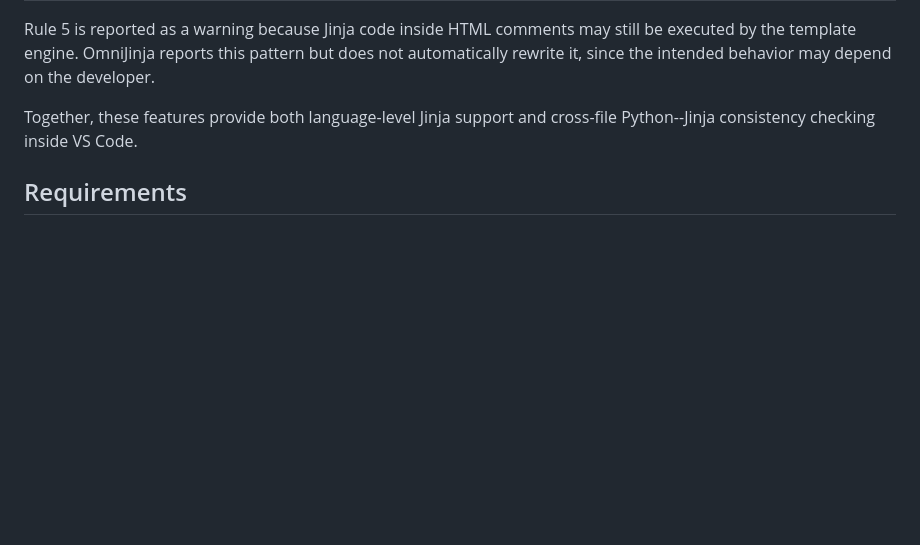
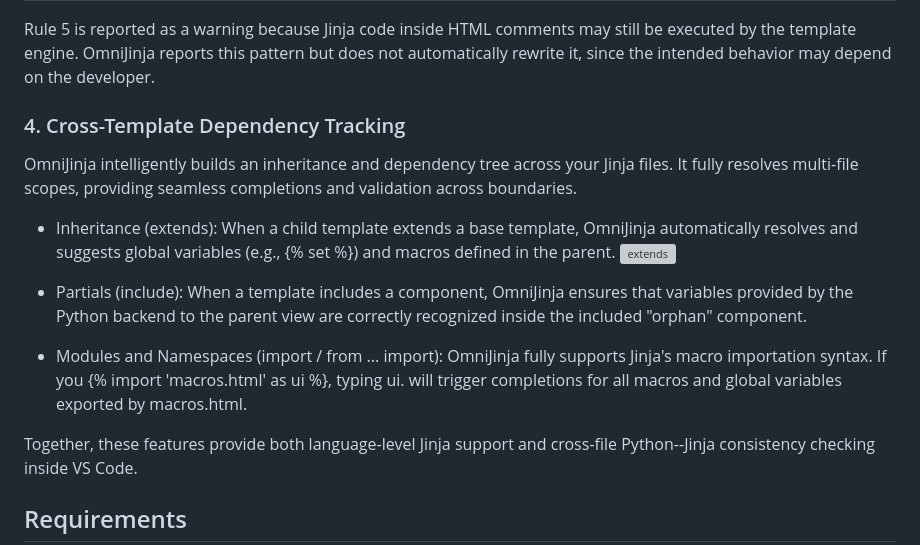
Before and after one commit to ROCK-SE/OmniJinja, a Markdown page: README.md, the part around the change. GitHub-like rendering; blank space fills up the shorter version; grey boxes are pictures that could not be loaded.

Commit message:
Enhance README with Cross-Template Dependency Tracking
Added section on Cross-Template Dependency Tracking with details on inheritance, partials, and modules.

```diff
--- a/README.md
+++ b/README.md
@@ -105,7 +105,15 @@ OmniJinja uses a rule-based checker for common structural Jinja syntax issues.
 
 Rule 5 is reported as a warning because Jinja code inside HTML comments may still be executed by the template engine. OmniJinja reports this pattern but does not automatically rewrite it, since the intended behavior may depend on the developer.
 
+### 4. Cross-Template Dependency Tracking
+OmniJinja intelligently builds an inheritance and dependency tree across your Jinja files. It fully resolves multi-file scopes, providing seamless completions and validation across boundaries.
 
+* Inheritance (extends): When a child template extends a base template, OmniJinja automatically resolves and suggests global variables (e.g., {% set %}) and macros defined in the parent.
+![extends](https://github.com/ROCK-SE/OmniJinja/blob/main/image/extends.png)
+
+* Partials (include): When a template includes a component, OmniJinja ensures that variables provided by the Python backend to the parent view are correctly recognized inside the included "orphan" component.
+
+* Modules and Namespaces (import / from ... import): OmniJinja fully supports Jinja's macro importation syntax. If you {% import 'macros.html' as ui %}, typing ui. will trigger completions for all macros and global variables exported by macros.html.
 
 Together, these features provide both language-level Jinja support and cross-file Python--Jinja consistency checking inside VS Code.
 
```
